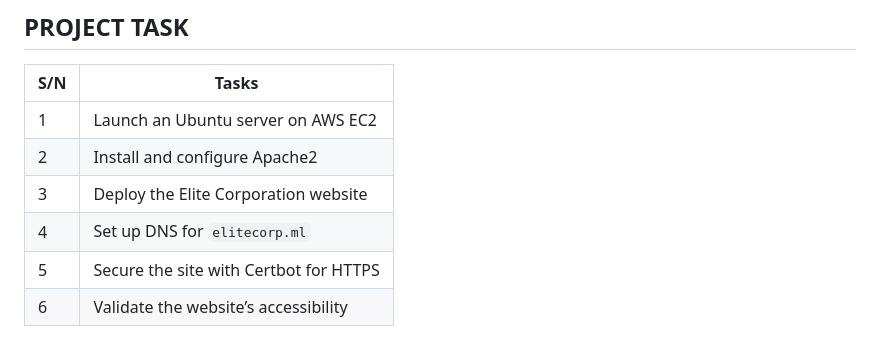
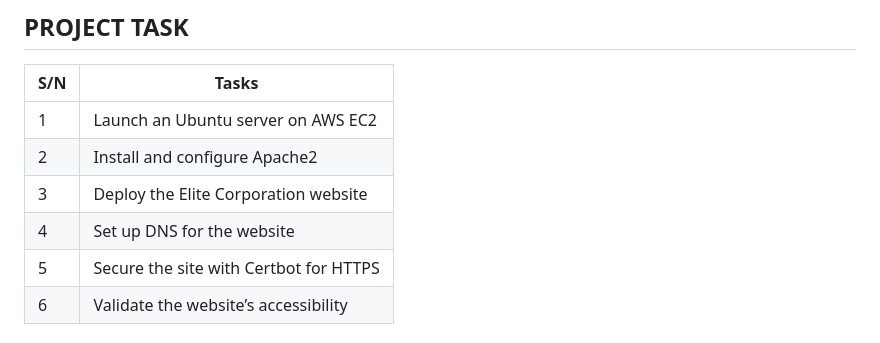
Before and after one commit to David-Ibe/elitecorp-website, a Markdown page: README.md, the part around the change. Rendered like a GitHub page.

```diff
--- a/README.md
+++ b/README.md
@@ -30,7 +30,7 @@ AWS (EC2, Security Groups), Linux (Ubuntu), Apache2, HTML/CSS, Certbot/Let’s E
 | 1   | Launch an Ubuntu server on AWS EC2         |
 | 2   | Install and configure Apache2              |
 | 3   | Deploy the Elite Corporation website       |
-| 4   | Set up DNS for `elitecorp.ml`             |
+| 4   | Set up DNS for the website             |
 | 5   | Secure the site with Certbot for HTTPS     |
 | 6   | Validate the website’s accessibility       |
 
```
